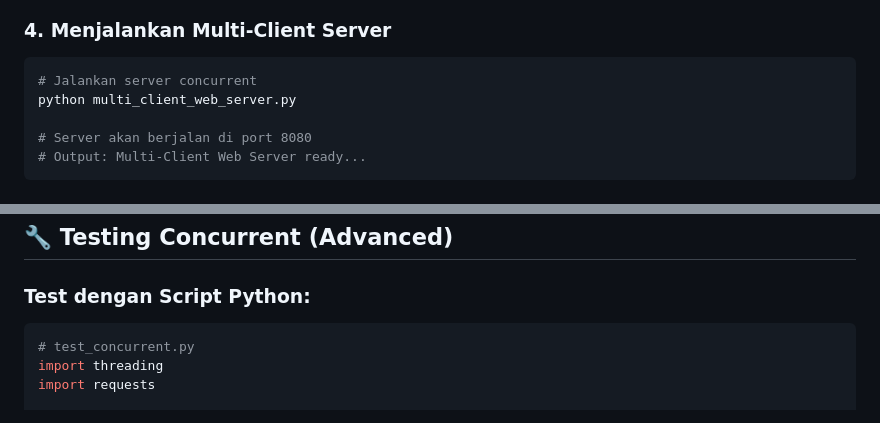
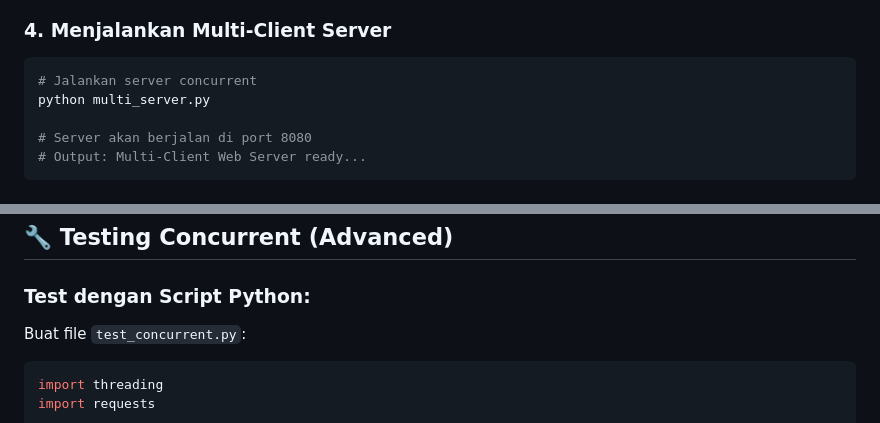
Before and after one commit to ainullm/web-socket-test, a Markdown page: README.md, 2 parts joined by grey strips. Rendered like a GitHub page.

````diff
--- a/README.md
+++ b/README.md
@@ -73,7 +70,7 @@ curl http://localhost:8080/file-tidak-ada.html
 ### **4. Menjalankan Multi-Client Server**
 ```bash
 # Jalankan server concurrent
-python multi_client_web_server.py
+python multi_server.py
 
 # Server akan berjalan di port 8080
 # Output: Multi-Client Web Server ready...
@@ -103,8 +100,8 @@ curl http://localhost:8080/ &
 ## 🔧 Testing Concurrent (Advanced)
 
 ### **Test dengan Script Python:**
+Buat file `test_concurrent.py`:
 ```python
-# test_concurrent.py
 import threading
 import requests
 
````
Also changed, not shown: other parts of README.md (+27 -48 lines).
